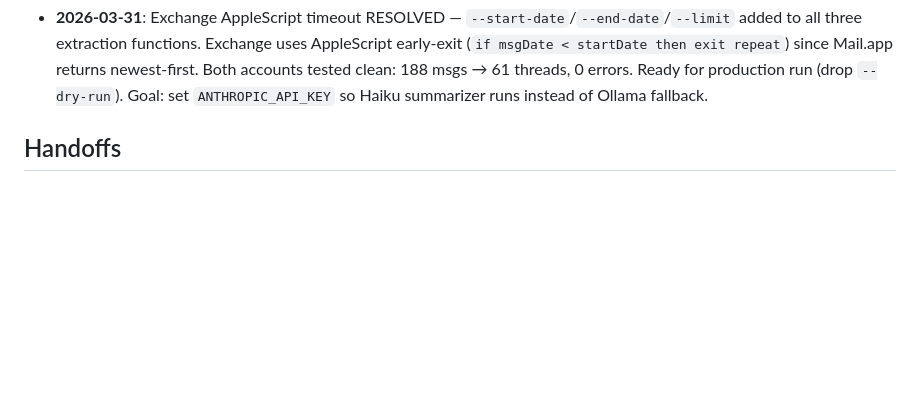
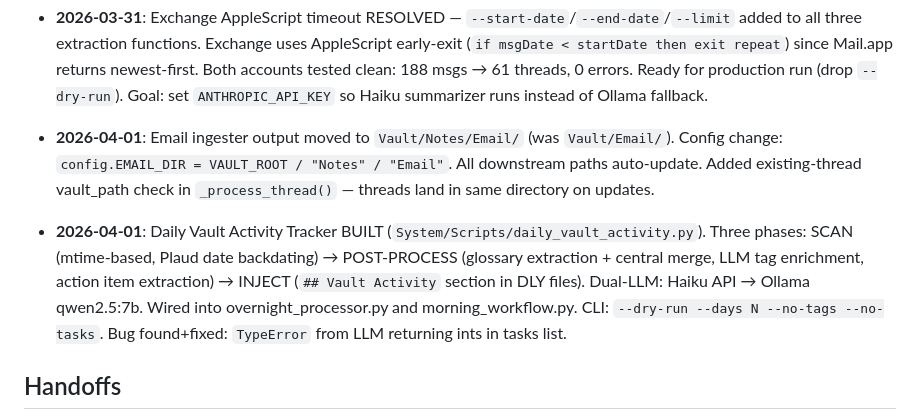
Before and after one commit to eiriktheyounger/theVault, a Markdown page: .agents/SHARED_CONTEXT.md, the part around the change. Drawn GitHub-style; blank space fills up the shorter version.

Commit message:
auto: 2026-04-01_08:01:17

```diff
--- a/.agents/SHARED_CONTEXT.md
+++ b/.agents/SHARED_CONTEXT.md
@@ -26,6 +26,8 @@ _All Claude sessions (Desktop Opus/Sonnet/Haiku + CLI) should read this at start
 - **2026-03-31**: Email Thread Ingester BUILT by Sonnet CLI (condescending-mccarthy). All 12 modules at `System/Scripts/email_thread_ingester/`. Gmail verified OK. Exchange AppleScript times out on large inboxes (known, workaround: tag fewer at a time). Needs `ANTHROPIC_API_KEY` for Haiku; Ollama qwen2.5:7b fallback works.
 - **2026-03-31**: Email batch tagging decision — Start with Gmail-only extraction (avoids Exchange timeout). Tag Exchange emails in smaller batches (~100 at a time) once Gmail pipeline validated. First production run: Gmail-only, no Exchange extraction.
 - **2026-03-31**: Exchange AppleScript timeout RESOLVED — `--start-date`/`--end-date`/`--limit` added to all three extraction functions. Exchange uses AppleScript early-exit (`if msgDate < startDate then exit repeat`) since Mail.app returns newest-first. Both accounts tested clean: 188 msgs → 61 threads, 0 errors. Ready for production run (drop `--dry-run`). Goal: set `ANTHROPIC_API_KEY` so Haiku summarizer runs instead of Ollama fallback.
+- **2026-04-01**: Email ingester output moved to `Vault/Notes/Email/` (was `Vault/Email/`). Config change: `config.EMAIL_DIR = VAULT_ROOT / "Notes" / "Email"`. All downstream paths auto-update. Added existing-thread vault_path check in `_process_thread()` — threads land in same directory on updates.
+- **2026-04-01**: Daily Vault Activity Tracker BUILT (`System/Scripts/daily_vault_activity.py`). Three phases: SCAN (mtime-based, Plaud date backdating) → POST-PROCESS (glossary extraction + central merge, LLM tag enrichment, action item extraction) → INJECT (`## Vault Activity` section in DLY files). Dual-LLM: Haiku API → Ollama qwen2.5:7b. Wired into overnight_processor.py and morning_workflow.py. CLI: `--dry-run --days N --no-tags --no-tasks`. Bug found+fixed: `TypeError` from LLM returning ints in tasks list.
 
 ## Handoffs
 
```
